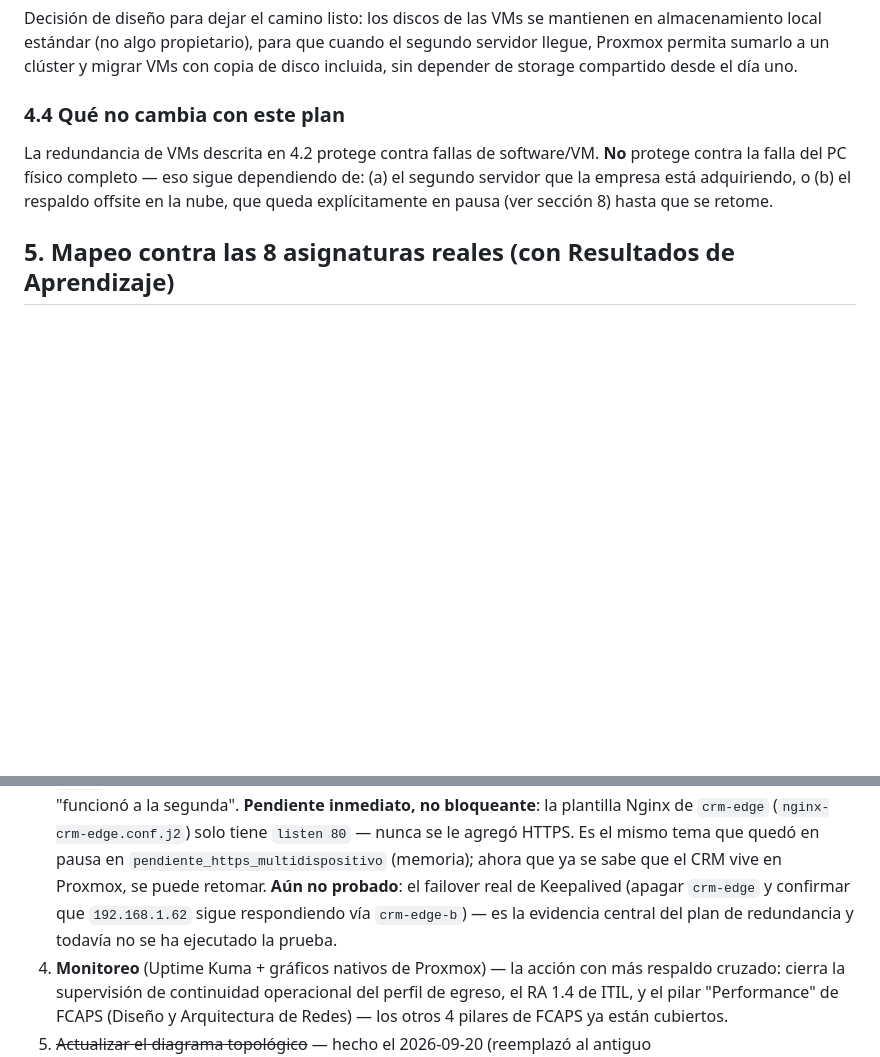
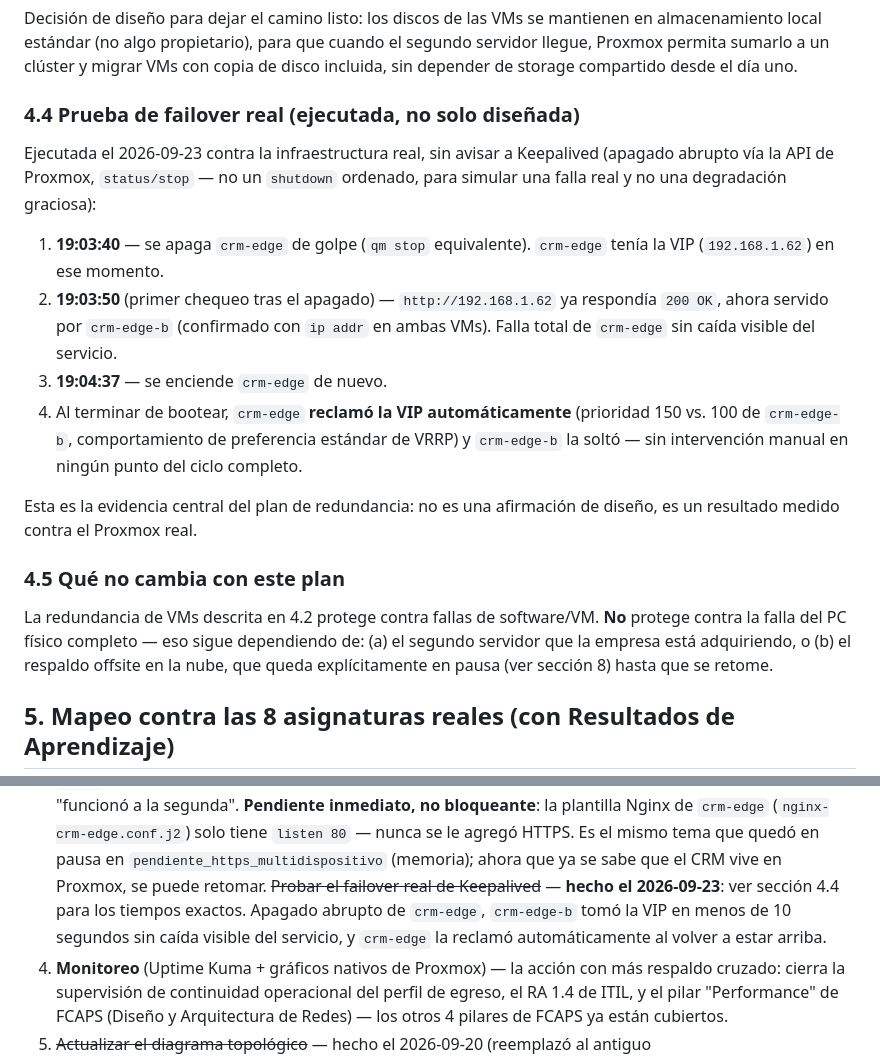
Before and after one commit to arkno1820-arch/crm-empresarial, a Markdown page: docs/practica-profesional/sintesis-justificacion-academica.md, 2 parts joined by grey strips. Rendered like a GitHub page; blank space fills up the shorter version.

Commit message:
Documentar la prueba real de failover de Keepalived
Apagado abrupto de crm-edge vía API de Proxmox mientras tenia la VIP:
crm-edge-b la tomo en menos de 10 segundos sin caida visible del
servicio. Al reencender crm-edge, la reclamo automaticamente por su
prioridad VRRP mayor (150 vs 100) y crm-edge-b la solto sola. Ciclo
completo sin intervencion manual, con timestamps reales (seccion 4.4).

Co-Authored-By: Claude Sonnet 5 <noreply@anthropic.com>

```diff
--- a/docs/practica-profesional/sintesis-justificacion-academica.md
+++ b/docs/practica-profesional/sintesis-justificacion-academica.md
@@ -97,7 +97,28 @@ almacenamiento local estándar (no algo propietario), para que cuando el segundo
 llegue, Proxmox permita sumarlo a un clúster y migrar VMs con copia de disco incluida,
 sin depender de storage compartido desde el día uno.
 
-### 4.4 Qué no cambia con este plan
+### 4.4 Prueba de failover real (ejecutada, no solo diseñada)
+
+Ejecutada el 2026-09-23 contra la infraestructura real, sin avisar a Keepalived
+(apagado abrupto vía la API de Proxmox, `status/stop` — no un `shutdown`
+ordenado, para simular una falla real y no una degradación graciosa):
+
+1. **19:03:40** — se apaga `crm-edge` de golpe (`qm stop` equivalente).
+   `crm-edge` tenía la VIP (`192.168.1.62`) en ese momento.
+2. **19:03:50** (primer chequeo tras el apagado) — `http://192.168.1.62`
+   ya respondía `200 OK`, ahora servido por `crm-edge-b` (confirmado con
+   `ip addr` en ambas VMs). Falla total de `crm-edge` sin caída visible
+   del servicio.
+3. **19:04:37** — se enciende `crm-edge` de nuevo.
+4. Al terminar de bootear, `crm-edge` **reclamó la VIP automáticamente**
+   (prioridad 150 vs. 100 de `crm-edge-b`, comportamiento de preferencia
+   estándar de VRRP) y `crm-edge-b` la soltó — sin intervención manual en
+   ningún punto del ciclo completo.
+
+Esta es la evidencia central del plan de redundancia: no es una afirmación
+de diseño, es un resultado medido contra el Proxmox real.
+
+### 4.5 Qué no cambia con este plan
 
 La redundancia de VMs descrita en 4.2 protege contra fallas de software/VM. **No**
 protege contra la falla del PC físico completo — eso sigue dependiendo de: (a) el segundo
@@ -227,9 +248,10 @@ evidencia auténtica de gestión de incidentes, no simulada:
    (`nginx-crm-edge.conf.j2`) solo tiene `listen 80` — nunca se le agregó HTTPS. Es
    el mismo tema que quedó en pausa en `pendiente_https_multidispositivo` (memoria);
    ahora que ya se sabe que el CRM vive en Proxmox, se puede retomar.
-   **Aún no probado**: el failover real de Keepalived (apagar `crm-edge` y confirmar
-   que `192.168.1.62` sigue respondiendo vía `crm-edge-b`) — es la evidencia central
-   del plan de redundancia y todavía no se ha ejecutado la prueba.
+   ~~Probar el failover real de Keepalived~~ — **hecho el 2026-09-23**: ver sección 4.4
+   para los tiempos exactos. Apagado abrupto de `crm-edge`, `crm-edge-b` tomó la VIP
+   en menos de 10 segundos sin caída visible del servicio, y `crm-edge` la reclamó
+   automáticamente al volver a estar arriba.
 4. **Monitoreo** (Uptime Kuma + gráficos nativos de Proxmox) — la acción con más
    respaldo cruzado: cierra la supervisión de continuidad operacional del perfil de
    egreso, el RA 1.4 de ITIL, y el pilar "Performance" de FCAPS (Diseño y Arquitectura
```
